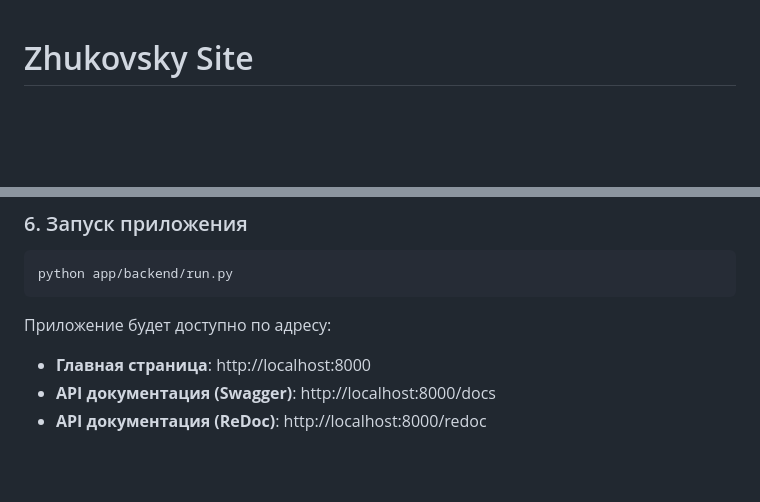
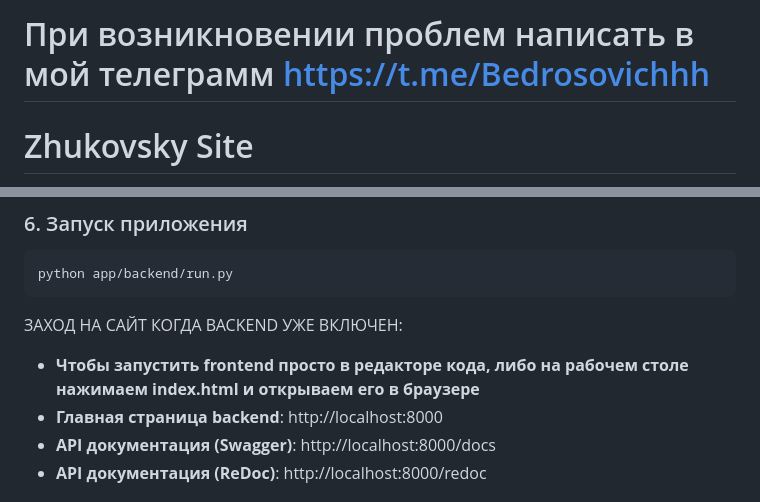
Before and after one commit to ArmPump/Tours-Map-Site-for-my-University-Work, a Markdown page: README.md, 2 parts joined by grey strips. GitHub-like rendering; blank space fills up the shorter version.

````diff
--- a/README.md
+++ b/README.md
@@ -1,3 +1,5 @@
+# При возникновении проблем написать в мой телеграмм https://t.me/Bedrosovichhh
+
 # Zhukovsky Site
 
 Веб-приложение для управления турами с интерактивной картой мира на FastAPI.
@@ -68,8 +70,9 @@ python app/backend/seed_data.py
 python app/backend/run.py
 ```
 
-Приложение будет доступно по адресу:
-- **Главная страница**: http://localhost:8000
+ЗАХОД НА САЙТ КОГДА BACKEND УЖЕ ВКЛЮЧЕН:
+- **Чтобы запустить frontend просто в редакторе кода, либо на рабочем столе нажимаем index.html и открываем его в браузере**
+- **Главная страница backend**: http://localhost:8000
 - **API документация (Swagger)**: http://localhost:8000/docs
 - **API документация (ReDoc)**: http://localhost:8000/redoc
 
````
Also changed, not shown: other parts of README.md (+0 -1 lines).
